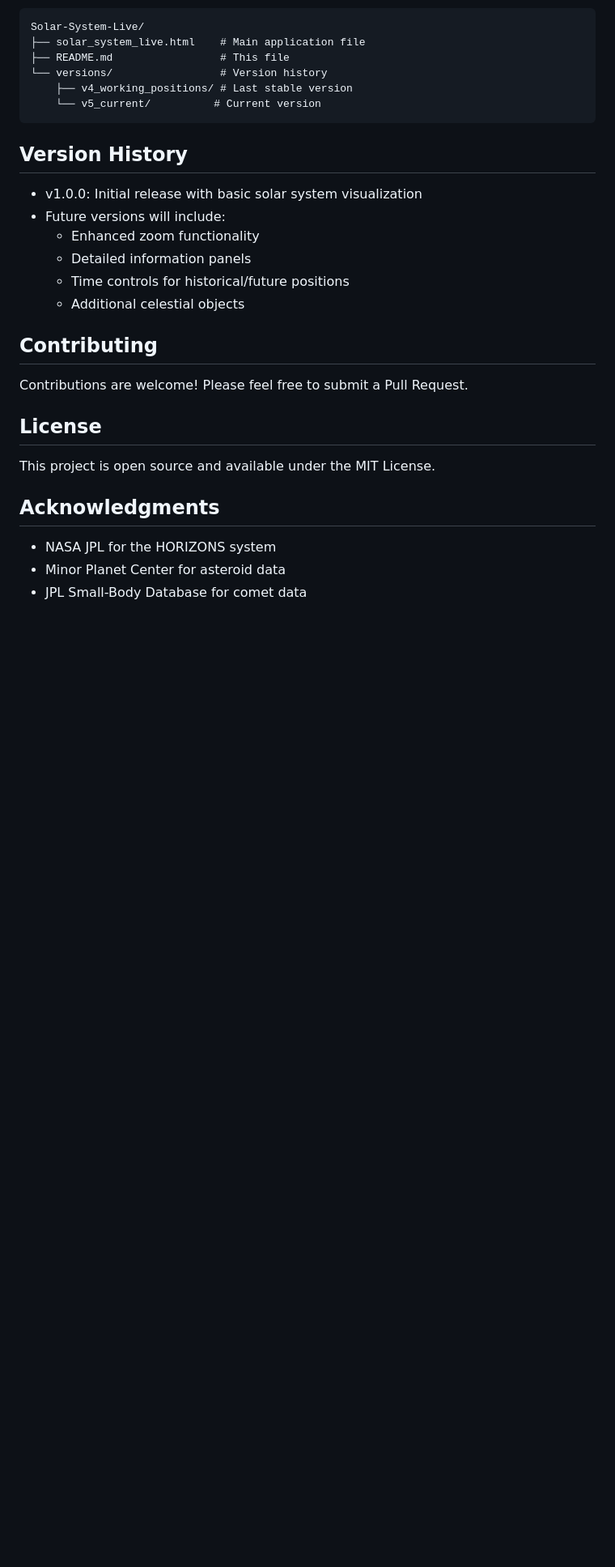
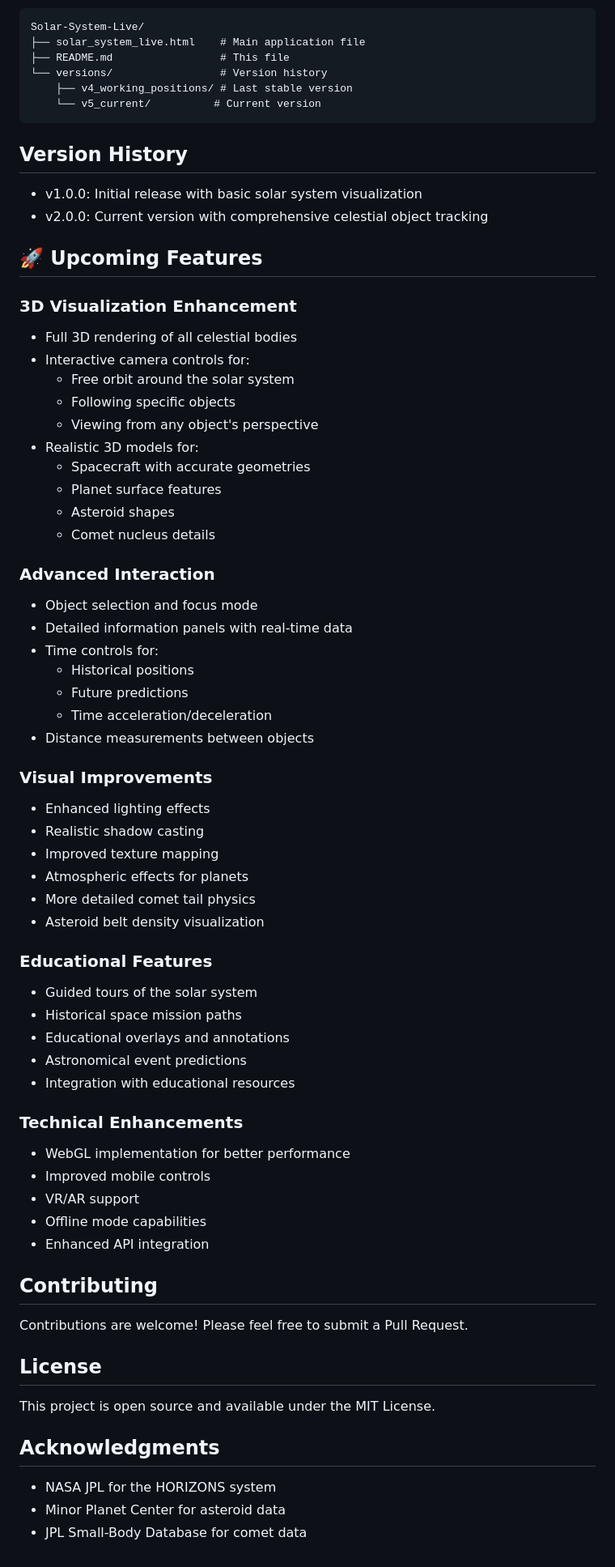
Before and after one commit to LeWill9999/Solar-System-Live, a Markdown page: README.md, the part around the change printed below. Shown: that part at 81% size. Rendered like a GitHub page; blank space fills up the shorter version.

Commit message:
Added comprehensive upcoming features section to README, including 3D visualization plans

```diff
--- a/README.md
+++ b/README.md
@@ -109,11 +212,52 @@ Solar-System-Live/
 ## Version History
 
 - v1.0.0: Initial release with basic solar system visualization
-- Future versions will include:
-  - Enhanced zoom functionality
-  - Detailed information panels
-  - Time controls for historical/future positions
-  - Additional celestial objects
+- v2.0.0: Current version with comprehensive celestial object tracking
+
+## 🚀 Upcoming Features
+
+### 3D Visualization Enhancement
+- Full 3D rendering of all celestial bodies
+- Interactive camera controls for:
+  - Free orbit around the solar system
+  - Following specific objects
+  - Viewing from any object's perspective
+- Realistic 3D models for:
+  - Spacecraft with accurate geometries
+  - Planet surface features
+  - Asteroid shapes
+  - Comet nucleus details
+
+### Advanced Interaction
+- Object selection and focus mode
+- Detailed information panels with real-time data
+- Time controls for:
+  - Historical positions
+  - Future predictions
+  - Time acceleration/deceleration
+- Distance measurements between objects
+
+### Visual Improvements
+- Enhanced lighting effects
+- Realistic shadow casting
+- Improved texture mapping
+- Atmospheric effects for planets
+- More detailed comet tail physics
+- Asteroid belt density visualization
+
+### Educational Features
+- Guided tours of the solar system
+- Historical space mission paths
+- Educational overlays and annotations
+- Astronomical event predictions
+- Integration with educational resources
+
+### Technical Enhancements
+- WebGL implementation for better performance
+- Improved mobile controls
+- VR/AR support
+- Offline mode capabilities
+- Enhanced API integration
 
 ## Contributing
 
```
Also changed, not shown: other parts of README.md (+105 -2 lines).
